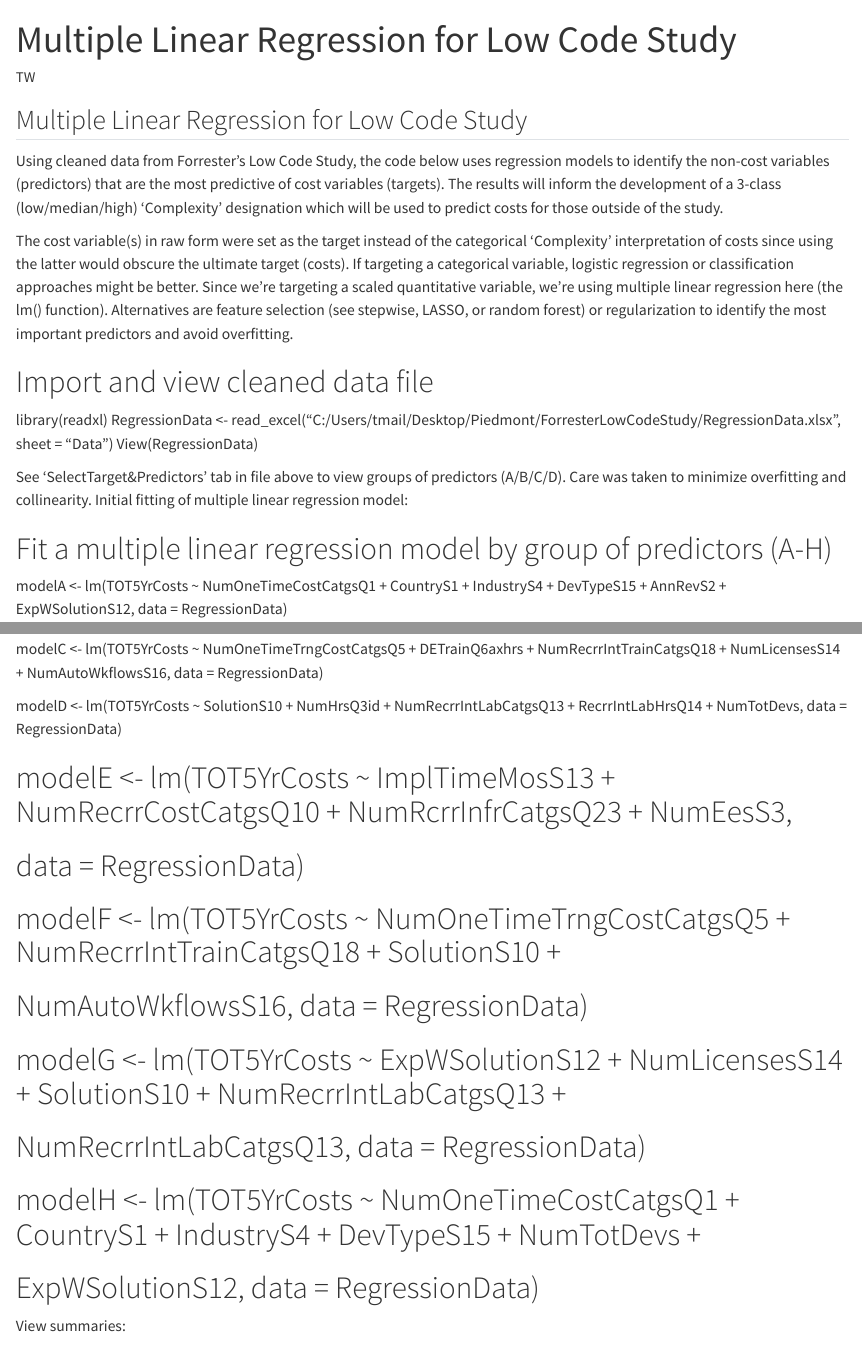
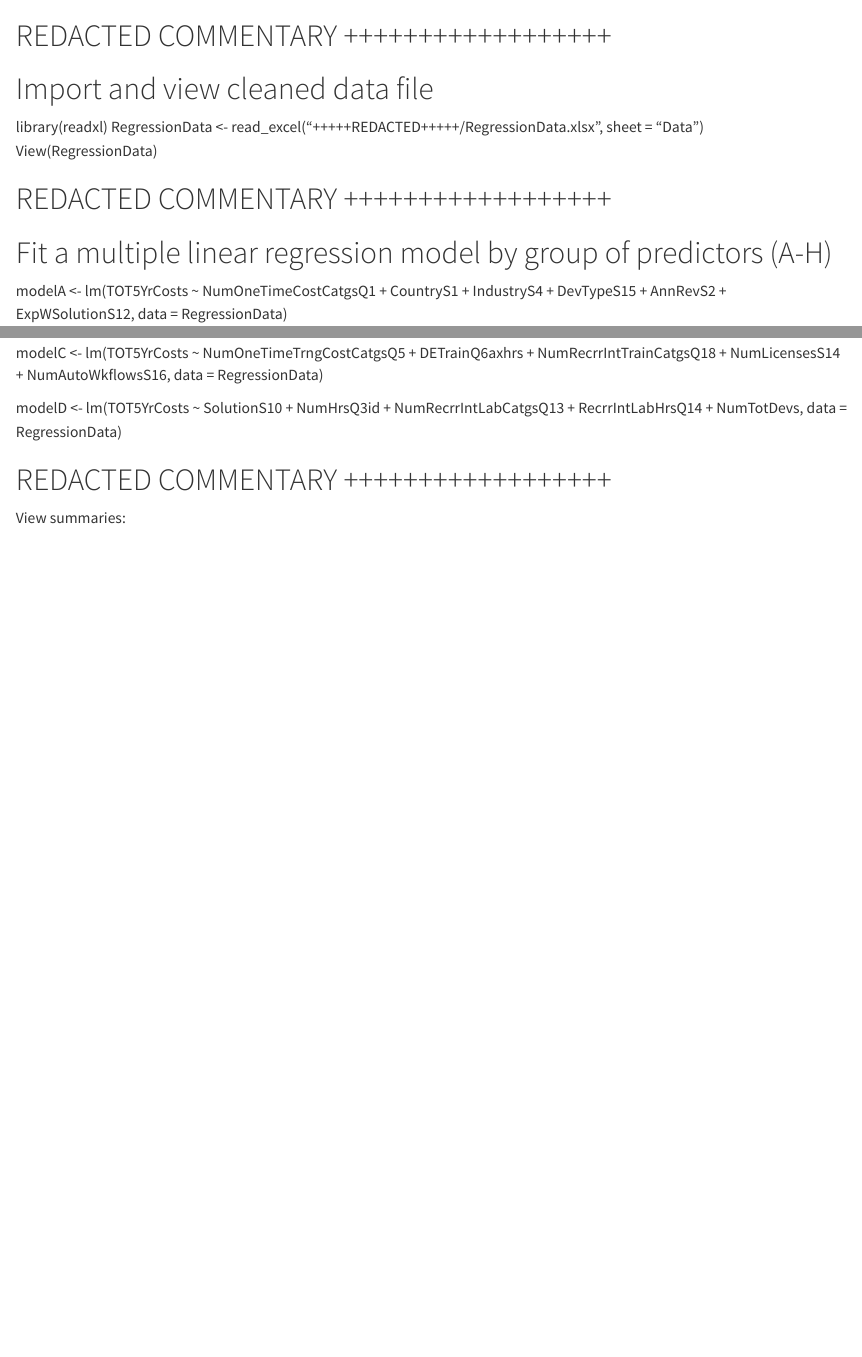
Before and after one commit to t8dub/R_regression, a Quarto document (MLRegression_LC_CostPrediction.qmd): the page in a window 1100 px wide, from its top, and a second part further down, joined at a grey line. Rendered offline with R 4.5, knitr and Pandoc in place of Quarto, with nearby package versions.

Commit message:
Update MLRegression_LC_CostPrediction.qmd

```diff
--- a/MLRegression_LC_CostPrediction.qmd
+++ b/MLRegression_LC_CostPrediction.qmd
@@ -1,3 +0,0 @@
----
-title: "Multiple Linear Regression for Low Code Study"
-author: "TW"
@@ -12,26 +1,13 @@ editor: visual
-## Multiple Linear Regression for Low Code Study
-Using cleaned data from Forrester's Low Code Study, the code below uses regression models to identify
-the non-cost variables (predictors) that are the most predictive of cost variables (targets). The results
-will inform the development of a 3-class (low/median/high) 'Complexity' designation which will be used
-to predict costs for those outside of the study.
-
-The cost variable(s) in raw form were set as the target instead of the categorical 'Complexity'
-interpretation of costs since using the latter would obscure the ultimate target (costs). If targeting
-a categorical variable, logistic regression or classification approaches might be better. Since we're
-targeting a scaled quantitative variable, we're using multiple linear regression here (the lm() function).
-Alternatives are feature selection (see stepwise, LASSO, or random forest) or regularization to identify
-the most important predictors and avoid overfitting.
-
+# REDACTED COMMENTARY ++++++++++++++++++
 
 # Import and view cleaned data file
 library(readxl)
-RegressionData <- read_excel("C:/Users/tmail/Desktop/Piedmont/ForresterLowCodeStudy/RegressionData.xlsx",
+RegressionData <- read_excel("+++++REDACTED+++++/RegressionData.xlsx",
 sheet = "Data")
 View(RegressionData)
 
 
-See 'SelectTarget&Predictors' tab in file above to view groups of predictors (A/B/C/D). Care was taken
-to minimize overfitting and collinearity. Initial fitting of multiple linear regression model:
+# REDACTED COMMENTARY ++++++++++++++++++
 
 
 # Fit a multiple linear regression model by group of predictors (A-H)
@@ -48,18 +24,7 @@ data = RegressionData)
 modelD <- lm(TOT5YrCosts ~ SolutionS10 + NumHrsQ3id + NumRecrrIntLabCatgsQ13 + RecrrIntLabHrsQ14 +
 NumTotDevs, data = RegressionData)
 
-# modelE <- lm(TOT5YrCosts ~ ImplTimeMosS13 + NumRecrrCostCatgsQ10 + NumRcrrInfrCatgsQ23 + NumEesS3,
-# data = RegressionData)
-#
-# modelF <- lm(TOT5YrCosts ~ NumOneTimeTrngCostCatgsQ5 + NumRecrrIntTrainCatgsQ18 + SolutionS10 +
-# NumAutoWkflowsS16, data = RegressionData)
-#
-# modelG <- lm(TOT5YrCosts ~ ExpWSolutionS12 + NumLicensesS14 + SolutionS10 + NumRecrrIntLabCatgsQ13 +
-# NumRecrrIntLabCatgsQ13, data = RegressionData)
-#
-# modelH <- lm(TOT5YrCosts ~ NumOneTimeCostCatgsQ1 + CountryS1 + IndustryS4 + DevTypeS15 + NumTotDevs +
-# ExpWSolutionS12, data = RegressionData)
-
+# REDACTED COMMENTARY ++++++++++++++++++
 
 View summaries:
 
```
Also changed, not shown: MLRegression_LC_CostPrediction.qmd (10 more changed lines).
